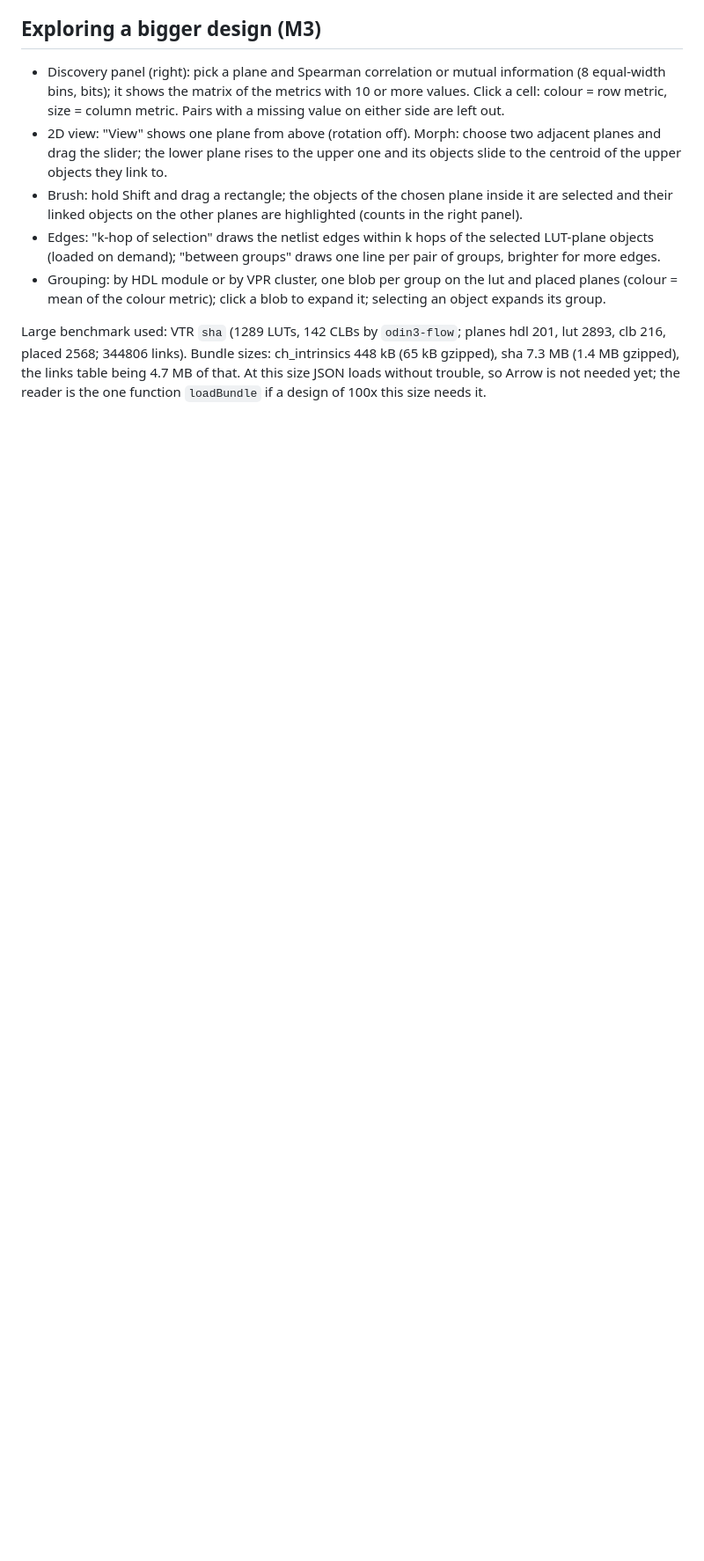
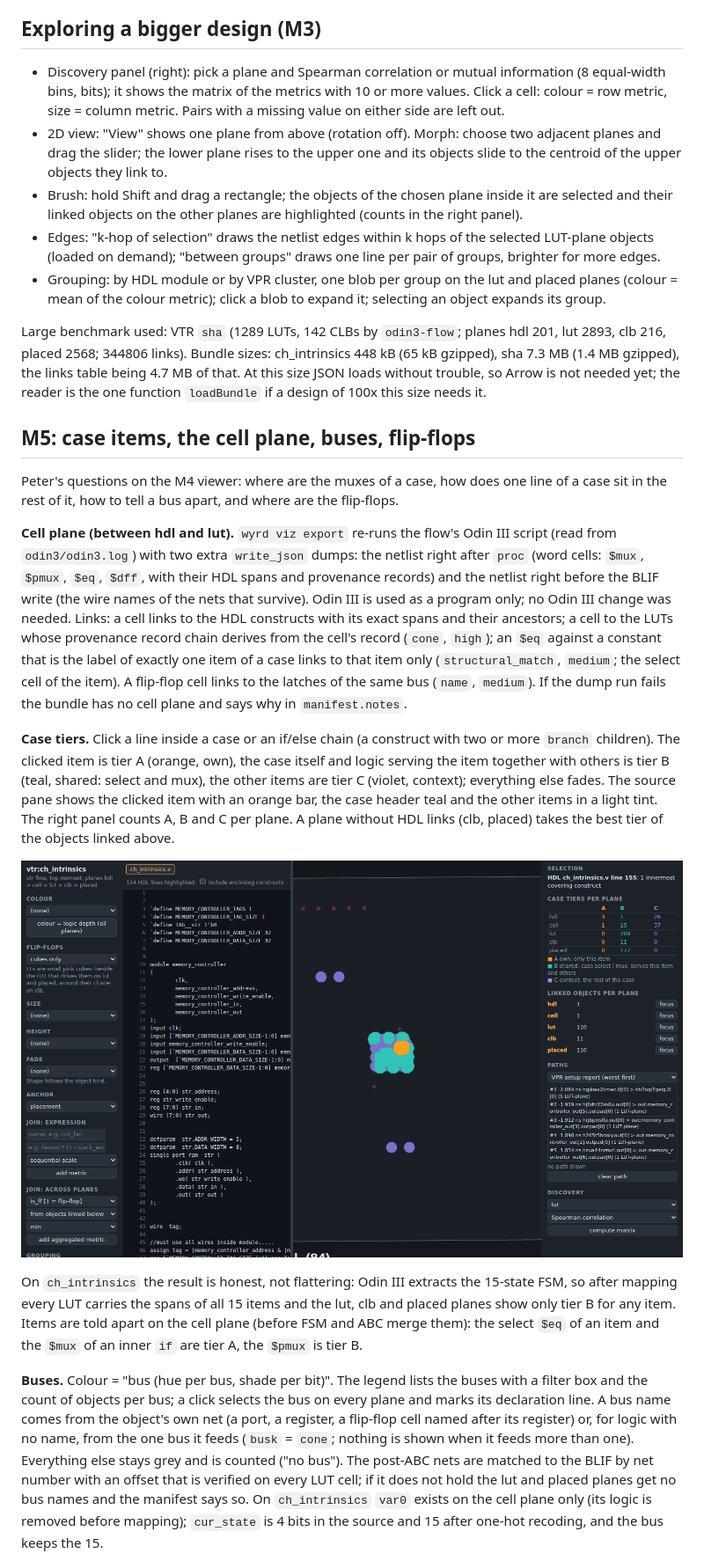
Before and after one commit to drpaj12/wyrd, a Markdown page: docs/user/viz.md, the part around one of its changes. Shown at 88% size. Rendered like a GitHub page; pictures changed too: docs/user/images/o3viz-m5-tiers.png (added); blank space fills up the shorter version.

```diff
--- a/docs/user/viz.md
+++ b/docs/user/viz.md
@@ -125,3 +125,40 @@ placed 2568; 344806 links). Bundle sizes: ch_intrinsics 448 kB (65 kB gzipped),
 links table being 4.7 MB of that. At this size JSON loads without trouble, so Arrow is not needed yet; the reader
 is the one function `loadBundle` if a design of 100x this size needs it.
 
+## M5: case items, the cell plane, buses, flip-flops
+
+Peter's questions on the M4 viewer: where are the muxes of a case, how does one line of a case sit in the rest of
+it, how to tell a bus apart, and where are the flip-flops.
+
+**Cell plane (between hdl and lut).** `wyrd viz export` re-runs the flow's Odin III script (read from
+`odin3/odin3.log`) with two extra `write_json` dumps: the netlist right after `proc` (word cells: `$mux`, `$pmux`,
+`$eq`, `$dff`, with their HDL spans and provenance records) and the netlist right before the BLIF write (the wire
+names of the nets that survive). Odin III is used as a program only; no Odin III change was needed. Links: a cell
+links to the HDL constructs with its exact spans and their ancestors; a cell to the LUTs whose provenance record
+chain derives from the cell's record (`cone`, `high`); an `$eq` against a constant that is the label of exactly one
+item of a case links to that item only (`structural_match`, `medium`; the select cell of the item). A flip-flop
+cell links to the latches of the same bus (`name`, `medium`). If the dump run fails the bundle has no cell plane and
+says why in `manifest.notes`.
+
+**Case tiers.** Click a line inside a case or an if/else chain (a construct with two or more `branch` children).
+The clicked item is tier A (orange, own), the case itself and logic serving the item together with others is tier B
+(teal, shared: select and mux), the other items are tier C (violet, context); everything else fades. The source pane
+shows the clicked item with an orange bar, the case header teal and the other items in a light tint. The right panel
+counts A, B and C per plane. A plane without HDL links (clb, placed) takes the best tier of the objects linked above.
+
+![case tiers on the cell plane](images/o3viz-m5-tiers.png)
+
+On `ch_intrinsics` the result is honest, not flattering: Odin III extracts the 15-state FSM, so after mapping every
+LUT carries the spans of all 15 items and the lut, clb and placed planes show only tier B for any item. Items are
+told apart on the cell plane (before FSM and ABC merge them): the select `$eq` of an item and the `$mux` of an inner
+`if` are tier A, the `$pmux` is tier B.
+
+**Buses.** Colour = "bus (hue per bus, shade per bit)". The legend lists the buses with a filter box and the count
+of objects per bus; a click selects the bus on every plane and marks its declaration line. A bus name comes from the
+object's own net (a port, a register, a flip-flop cell named after its register) or, for logic with no name, from
+the one bus it feeds (`busk` = `cone`; nothing is shown when it feeds more than one). Everything else stays grey and
+is counted ("no bus"). The post-ABC nets are matched to the BLIF by net number with an offset that is verified on
+every LUT cell; if it does not hold the lut and placed planes get no bus names and the manifest says so. On
+`ch_intrinsics` `var0` exists on the cell plane only (its logic is removed before mapping); `cur_state` is 4 bits in
+the source and 15 after one-hot recoding, and the bus keeps the 15.
+
```
Also changed, not shown: other parts of docs/user/viz.md (+12 -1 lines), docs/user/images/o3viz-m5-bus.png (added), docs/user/images/o3viz-m5-ff.png (added), 5 other files.
